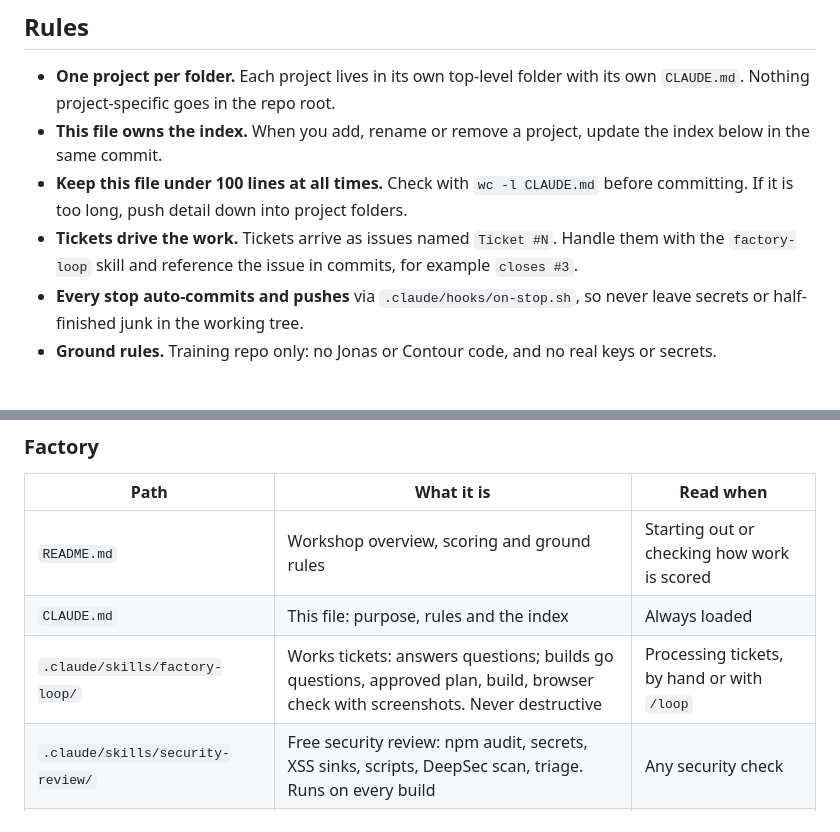
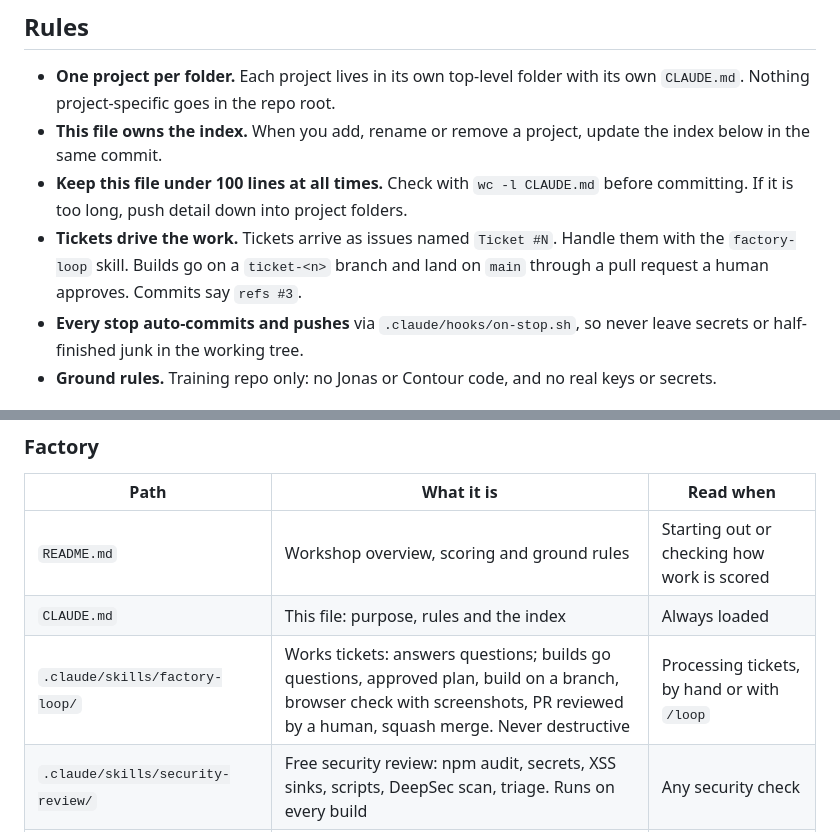
Before and after one commit to karachiwaladev/contour-jonas-oct-2026-qa-dua-rizwan, a Markdown page: CLAUDE.md, 2 parts joined by grey strips. Drawn GitHub-style.

Commit message:
Factory loop: ship ticket builds through pull requests (#7)
Build tickets now go on a ticket-<n> branch. After the browser check the
loop opens a PR with the full report, comments the link on the ticket,
and waits. A human approves the PR (review or "approved" comment), the
loop squash-merges it, then posts the final comment and closes the
ticket. Question tickets and small factory changes still go to main.

Co-authored-by: Claude Fable 5.1 <noreply@anthropic.com>

```diff
--- a/CLAUDE.md
+++ b/CLAUDE.md
@@ -31,8 +31,8 @@ or two, move it down a layer and leave a pointer.
 - **Keep this file under 100 lines at all times.** Check with `wc -l CLAUDE.md`
   before committing. If it is too long, push detail down into project folders.
 - **Tickets drive the work.** Tickets arrive as issues named `Ticket #N`. Handle
-  them with the `factory-loop` skill and reference the issue in commits,
-  for example `closes #3`.
+  them with the `factory-loop` skill. Builds go on a `ticket-<n>` branch and land
+  on `main` through a pull request a human approves. Commits say `refs #3`.
 - **Every stop auto-commits and pushes** via `.claude/hooks/on-stop.sh`, so never leave
   secrets or half-finished junk in the working tree.
 - **Ground rules.** Training repo only: no Jonas or Contour code, and no real keys
@@ -46,7 +46,7 @@ or two, move it down a layer and leave a pointer.
 |---|---|---|
 | `README.md` | Workshop overview, scoring and ground rules | Starting out or checking how work is scored |
 | `CLAUDE.md` | This file: purpose, rules and the index | Always loaded |
-| `.claude/skills/factory-loop/` | Works tickets: answers questions; builds go questions, approved plan, build, browser check with screenshots. Never destructive | Processing tickets, by hand or with `/loop` |
+| `.claude/skills/factory-loop/` | Works tickets: answers questions; builds go questions, approved plan, build on a branch, browser check with screenshots, PR reviewed by a human, squash merge. Never destructive | Processing tickets, by hand or with `/loop` |
 | `.claude/skills/security-review/` | Free security review: npm audit, secrets, XSS sinks, scripts, DeepSec scan, triage. Runs on every build | Any security check |
 | `.claude/skills/deepsec/` | Vercel DeepSec scanner: free scan anytime; paid AI review only with human approval | Deep vulnerability scans |
 | `.deepsec/` | DeepSec workspace, pinned 2.3.10, local Claude login; `INFO.md` holds the threat model. Findings are git-ignored | Updating the threat model |
```
Also changed, not shown: 1 other file.
